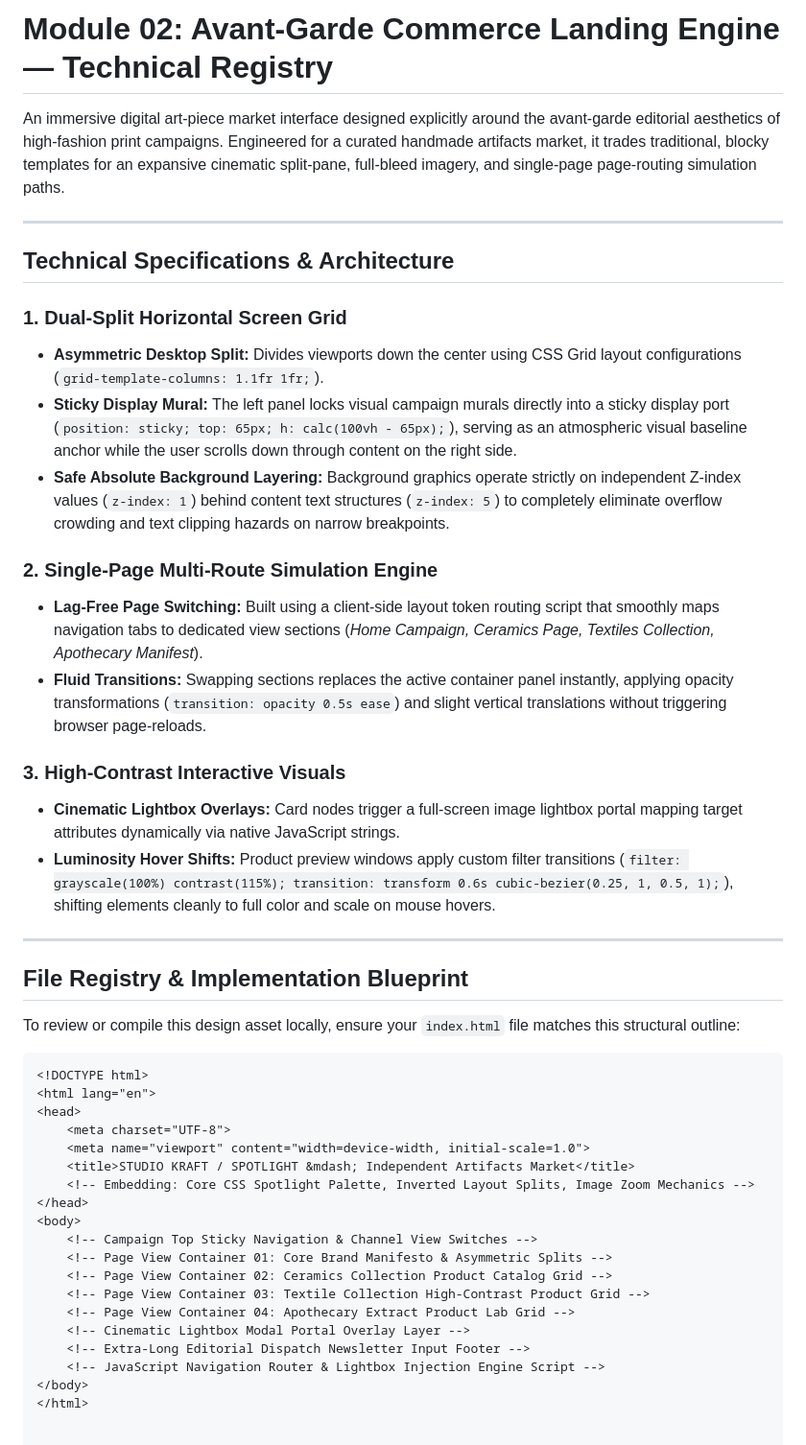
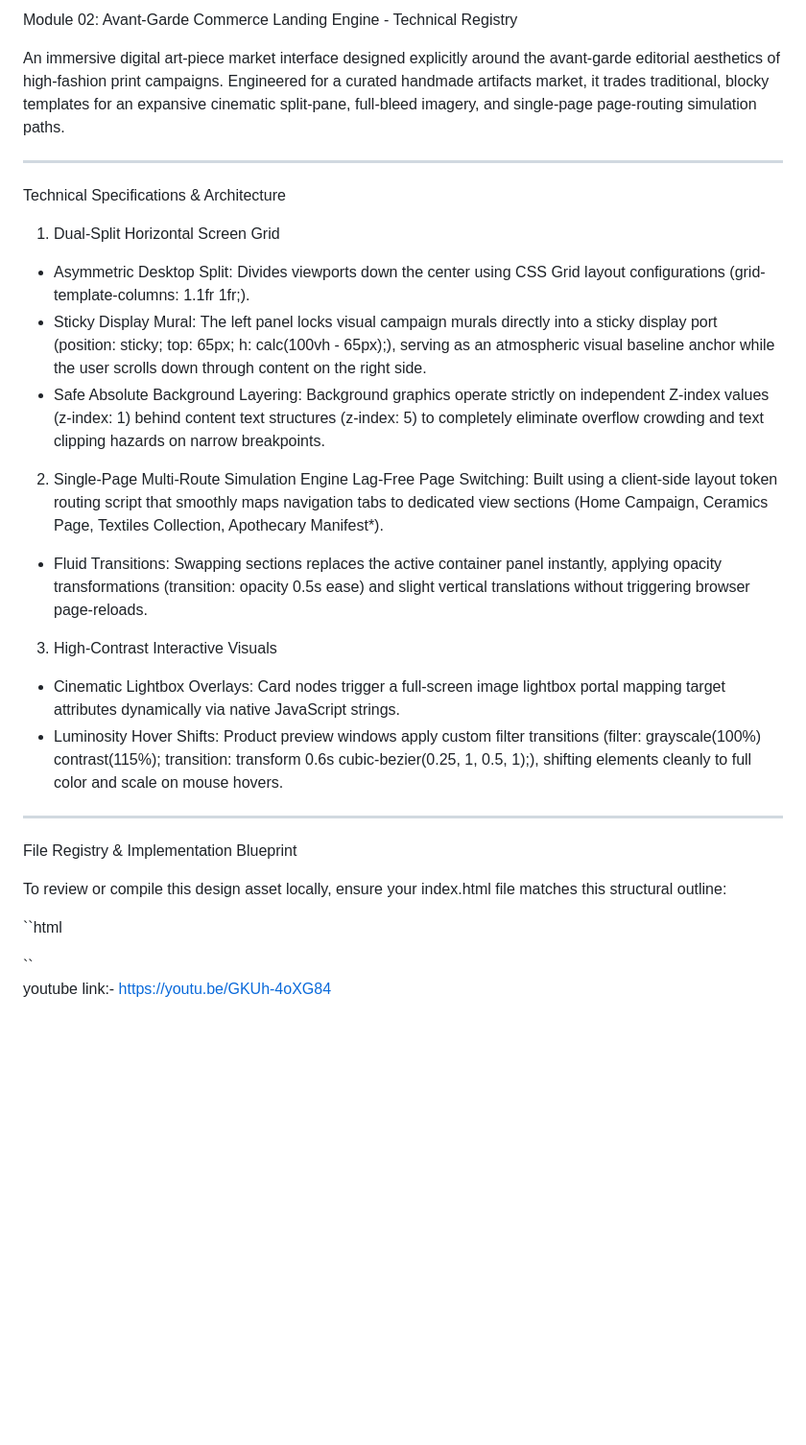
Before and after one commit to Jeet16-kumar/landing-page, a Markdown page: README.md, the part around the change. Shown at 96% size. GitHub-like rendering; blank space fills up the shorter version.

````diff
--- a/README.md
+++ b/README.md
@@ -1,47 +1,50 @@
-# Module 02: Avant-Garde Commerce Landing Engine — Technical Registry
+Module 02: Avant-Garde Commerce Landing Engine - Technical Registry
 
 An immersive digital art-piece market interface designed explicitly around the avant-garde editorial aesthetics of high-fashion print campaigns. Engineered for a curated handmade artifacts market, it trades traditional, blocky templates for an expansive cinematic split-pane, full-bleed imagery, and single-page page-routing simulation paths.
 
 ---
 
-## Technical Specifications & Architecture
+Technical Specifications & Architecture
 
-### 1. Dual-Split Horizontal Screen Grid
-*   **Asymmetric Desktop Split:** Divides viewports down the center using CSS Grid layout configurations (`grid-template-columns: 1.1fr 1fr;`).
-*   **Sticky Display Mural:** The left panel locks visual campaign murals directly into a sticky display port (`position: sticky; top: 65px; h: calc(100vh - 65px);`), serving as an atmospheric visual baseline anchor while the user scrolls down through content on the right side.
-*   **Safe Absolute Background Layering:** Background graphics operate strictly on independent Z-index values (`z-index: 1`) behind content text structures (`z-index: 5`) to completely eliminate overflow crowding and text clipping hazards on narrow breakpoints.
+1. Dual-Split Horizontal Screen Grid
+* Asymmetric Desktop Split: Divides viewports down the center using CSS Grid layout configurations (grid-template-columns: 1.1fr 1fr;).
+* Sticky Display Mural: The left panel locks visual campaign murals directly into a sticky display port (position: sticky; top: 65px; h: calc(100vh - 65px);), serving as an atmospheric visual baseline anchor while the user scrolls down through content on the right side.
+* Safe Absolute Background Layering: Background graphics operate strictly on independent Z-index values (z-index: 1) behind content text structures (z-index: 5) to completely eliminate overflow crowding and text clipping hazards on narrow breakpoints.
 
-### 2. Single-Page Multi-Route Simulation Engine
-*   **Lag-Free Page Switching:** Built using a client-side layout token routing script that smoothly maps navigation tabs to dedicated view sections (*Home Campaign, Ceramics Page, Textiles Collection, Apothecary Manifest*).
-*   **Fluid Transitions:** Swapping sections replaces the active container panel instantly, applying opacity transformations (`transition: opacity 0.5s ease`) and slight vertical translations without triggering browser page-reloads.
+2. Single-Page Multi-Route Simulation Engine
+ Lag-Free Page Switching: Built using a client-side layout token routing script that smoothly maps navigation tabs to dedicated view sections (Home Campaign, Ceramics Page, Textiles Collection, Apothecary Manifest*).
+* Fluid Transitions: Swapping sections replaces the active container panel instantly, applying opacity transformations (transition: opacity 0.5s ease) and slight vertical translations without triggering browser page-reloads.
 
-### 3. High-Contrast Interactive Visuals
-*   **Cinematic Lightbox Overlays:** Card nodes trigger a full-screen image lightbox portal mapping target attributes dynamically via native JavaScript strings.
-*   **Luminosity Hover Shifts:** Product preview windows apply custom filter transitions (`filter: grayscale(100%) contrast(115%); transition: transform 0.6s cubic-bezier(0.25, 1, 0.5, 1);`), shifting elements cleanly to full color and scale on mouse hovers.
+3. High-Contrast Interactive Visuals
+* Cinematic Lightbox Overlays: Card nodes trigger a full-screen image lightbox portal mapping target attributes dynamically via native JavaScript strings.
+* Luminosity Hover Shifts: Product preview windows apply custom filter transitions (filter: grayscale(100%) contrast(115%); transition: transform 0.6s cubic-bezier(0.25, 1, 0.5, 1);), shifting elements cleanly to full color and scale on mouse hovers.
 
 ---
 
-## File Registry & Implementation Blueprint
+File Registry & Implementation Blueprint
 
-To review or compile this design asset locally, ensure your `index.html` file matches this structural outline:
+To review or compile this design asset locally, ensure your index.html file matches this structural outline:
 
-```html
+``html
 <!DOCTYPE html>
 <html lang="en">
 <head>
-    <meta charset="UTF-8">
-    <meta name="viewport" content="width=device-width, initial-scale=1.0">
-    <title>STUDIO KRAFT / SPOTLIGHT &mdash; Independent Artifacts Market</title>
-    <!-- Embedding: Core CSS Spotlight Palette, Inverted Layout Splits, Image Zoom Mechanics -->
+ <meta charset="UTF-8">
+ <meta name="viewport" content="width=device-width, initial-scale=1.0">
+ <title>STUDIO KRAFT / SPOTLIGHT &mdash; Independent Artifacts Market</title>
+ <!-- Embedding: Core CSS Spotlight Palette, Inverted Layout Splits, Image Zoom Mechanics -->
 </head>
 <body>
-    <!-- Campaign Top Sticky Navigation & Channel View Switches -->
-    <!-- Page View Container 01: Core Brand Manifesto & Asymmetric Splits -->
-    <!-- Page View Container 02: Ceramics Collection Product Catalog Grid -->
-    <!-- Page View Container 03: Textile Collection High-Contrast Product Grid -->
-    <!-- Page View Container 04: Apothecary Extract Product Lab Grid -->
-    <!-- Cinematic Lightbox Modal Portal Overlay Layer -->
-    <!-- Extra-Long Editorial Dispatch Newsletter Input Footer -->
-    <!-- JavaScript Navigation Router & Lightbox Injection Engine Script -->
+ <!-- Campaign Top Sticky Navigation & Channel View Switches -->
+ <!-- Page View Container 01: Core Brand Manifesto & Asymmetric Splits -->
+ <!-- Page View Container 02: Ceramics Collection Product Catalog Grid -->
+ <!-- Page View Container 03: Textile Collection High-Contrast Product Grid -->
+ <!-- Page View Container 04: Apothecary Extract Product Lab Grid -->
+ <!-- Cinematic Lightbox Modal Portal Overlay Layer -->
+ <!-- Extra-Long Editorial Dispatch Newsletter Input Footer -->
+ <!-- JavaScript Navigation Router & Lightbox Injection Engine Script -->
 </body>
 </html>
+``
+
+youtube link:- https://youtu.be/GKUh-4oXG84
````
